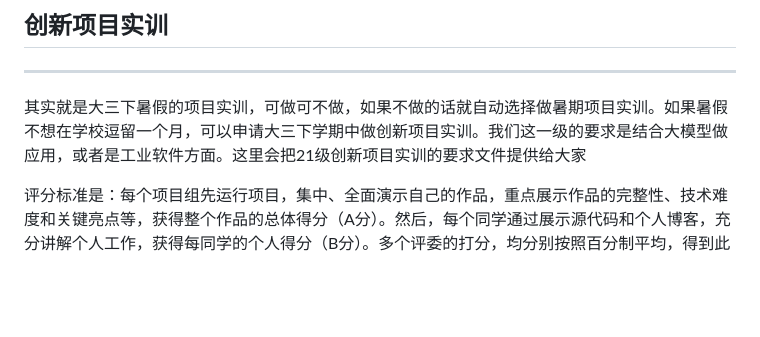
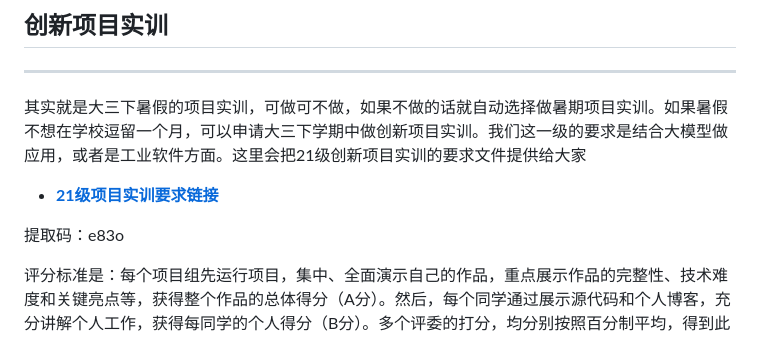
Before and after one commit to Soulver-20021124/SDUSEStrategy, a Markdown page: README.md, the part around the change. Drawn GitHub-style; blank space fills up the shorter version.

```diff
--- a/README.md
+++ b/README.md
@@ -946,6 +946,10 @@ mooc+大作业+考勤+期末成绩
 ---
 其实就是大三下暑假的项目实训，可做可不做，如果不做的话就自动选择做暑期项目实训。如果暑假不想在学校逗留一个月，可以申请大三下学期中做创新项目实训。我们这一级的要求是结合大模型做应用，或者是工业软件方面。这里会把21级创新项目实训的要求文件提供给大家
 
+- [**21级项目实训要求链接**](https://pan.baidu.com/s/1qFNgBZgvWiAkwEJncC7Ysg?pwd=e83o)
+
+提取码：e83o
+
 评分标准是：每个项目组先运行项目，集中、全面演示自己的作品，重点展示作品的完整性、技术难度和关键亮点等，获得整个作品的总体得分（A分）。然后，每个同学通过展示源代码和个人博客，充分讲解个人工作，获得每同学的个人得分（B分）。多个评委的打分，均分别按照百分制平均，得到此项分数。A分决定了所有同学B分的上限。比如，61号组A分为88分，61号组学号为202107的同学B分为95分，那么202107的最终成绩百分制得分为88分。按照学校规定，进行百分制到五分制的换算，录入教务系统，成为最终成绩。
 意思就是，最终得分不会超过项目评级，如果你的项目上不了优秀，你的个人工作再多，最终得分也不能是优秀。
 
```
